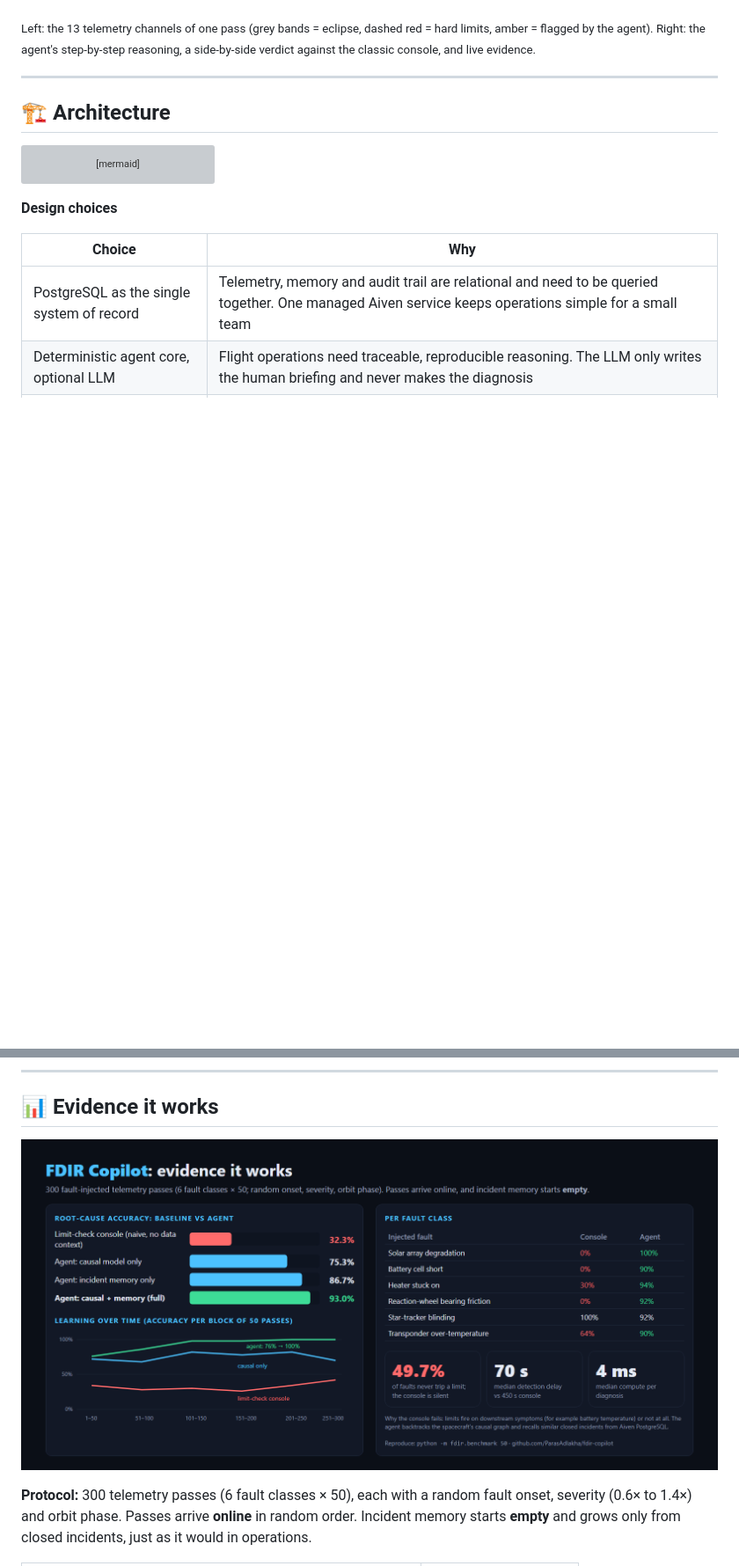
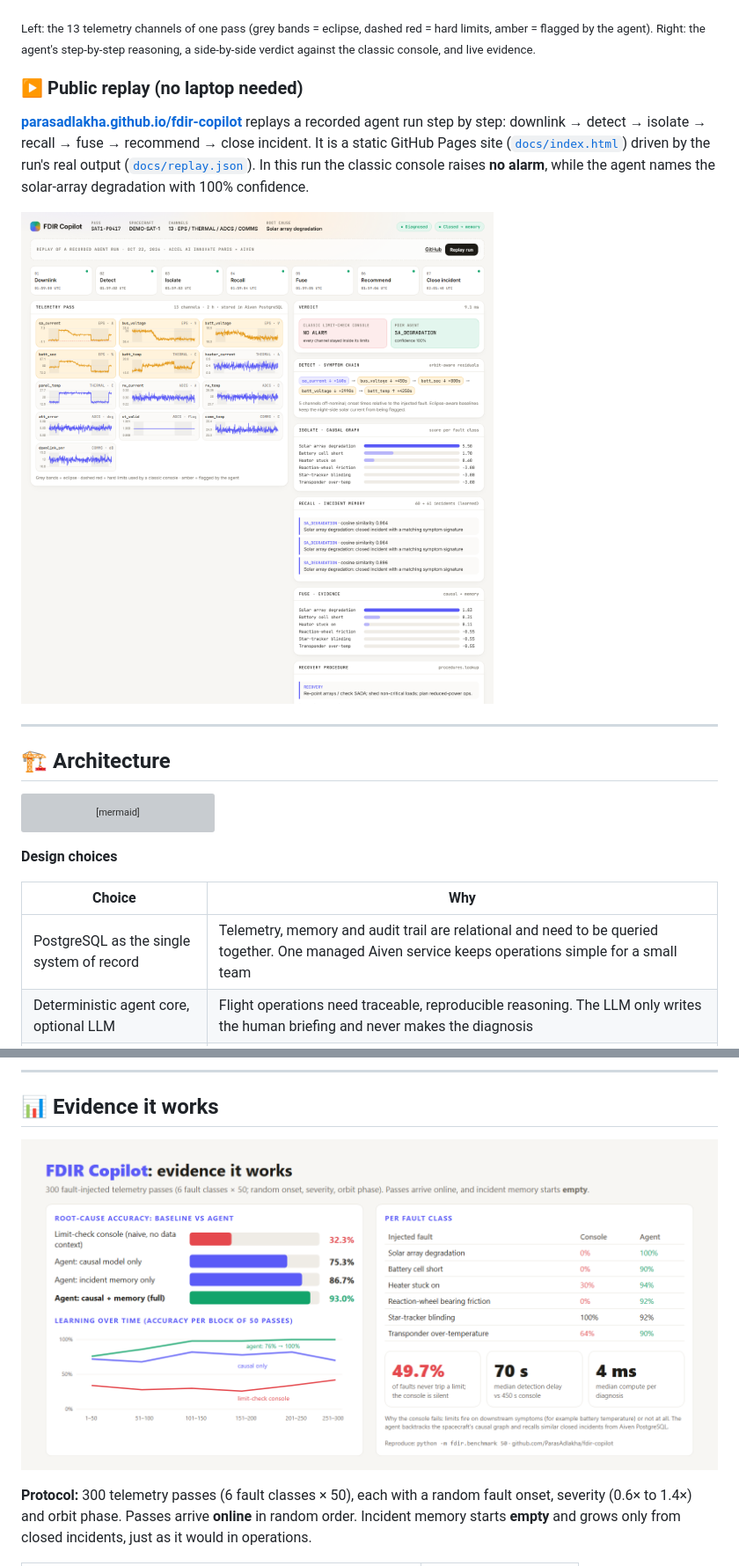
Before and after one commit to HarshitaAdlakha/fdir-copilot, a Markdown page: README.md, 2 parts joined by grey strips. Shown at 88% size. Drawn GitHub-style; pictures changed too: docs/images/evidence.png, docs/images/replay.png (added); blank space fills up the shorter version; grey boxes are pictures that could not be loaded.

```diff
--- a/README.md
+++ b/README.md
@@ -123,6 +135,12 @@ FDIR Copilot is a web app plus an agent that:
 ![Full app view](docs/images/app.png)
 
 <sub>Left: the 13 telemetry channels of one pass (grey bands = eclipse, dashed red = hard limits, amber = flagged by the agent). Right: the agent's step-by-step reasoning, a side-by-side verdict against the classic console, and live evidence.</sub>
+
+### ▶️ Public replay (no laptop needed)
+
+[**parasadlakha.github.io/fdir-copilot**](https://parasadlakha.github.io/fdir-copilot/) replays a recorded agent run step by step: downlink → detect → isolate → recall → fuse → recommend → close incident. It is a static GitHub Pages site ([`docs/index.html`](docs/index.html)) driven by the run's real output ([`docs/replay.json`](docs/replay.json)). In this run the classic console raises **no alarm**, while the agent names the solar-array degradation with 100% confidence.
+
+![Replay](docs/images/replay.png)
 
 ---
 
```
Also changed, not shown: other parts of README.md (+35 -15 lines), docs/images/pitch_slide.png, 8 other files.
